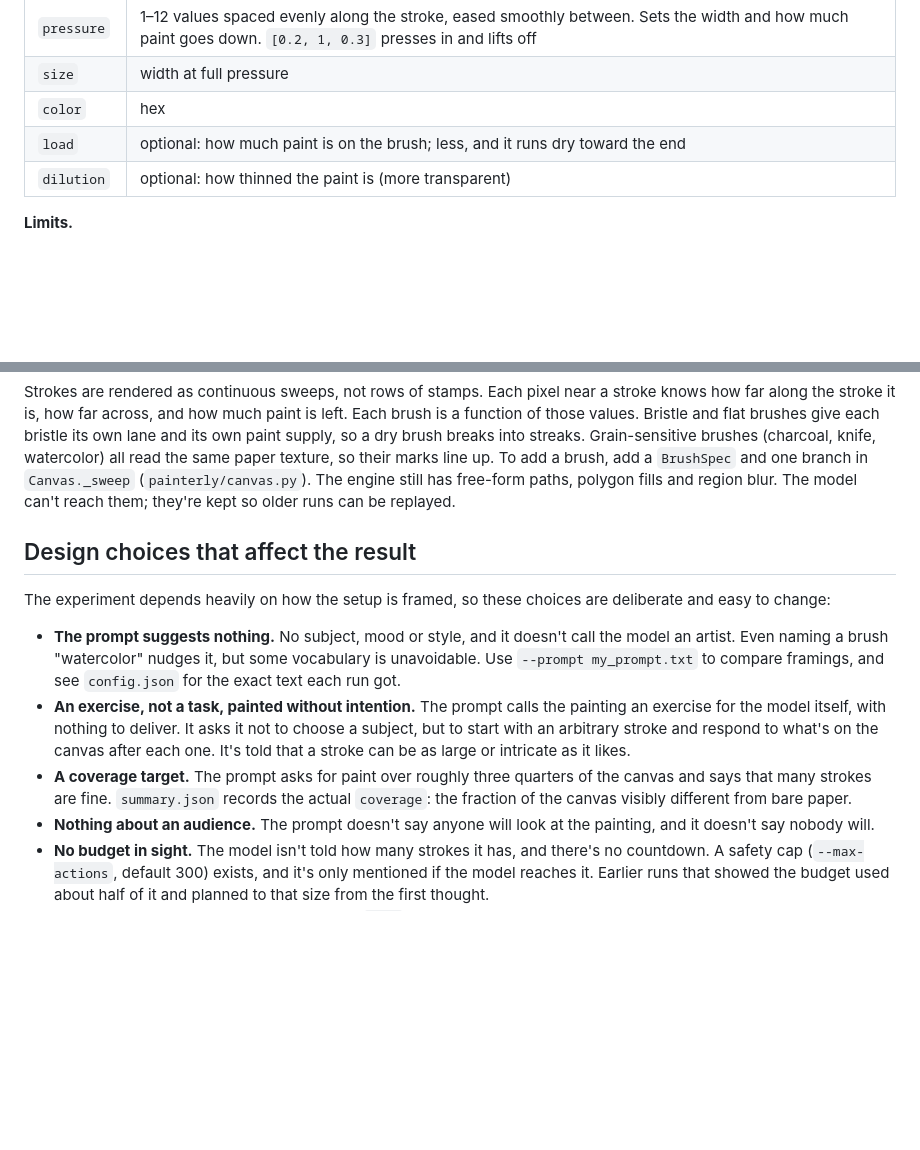
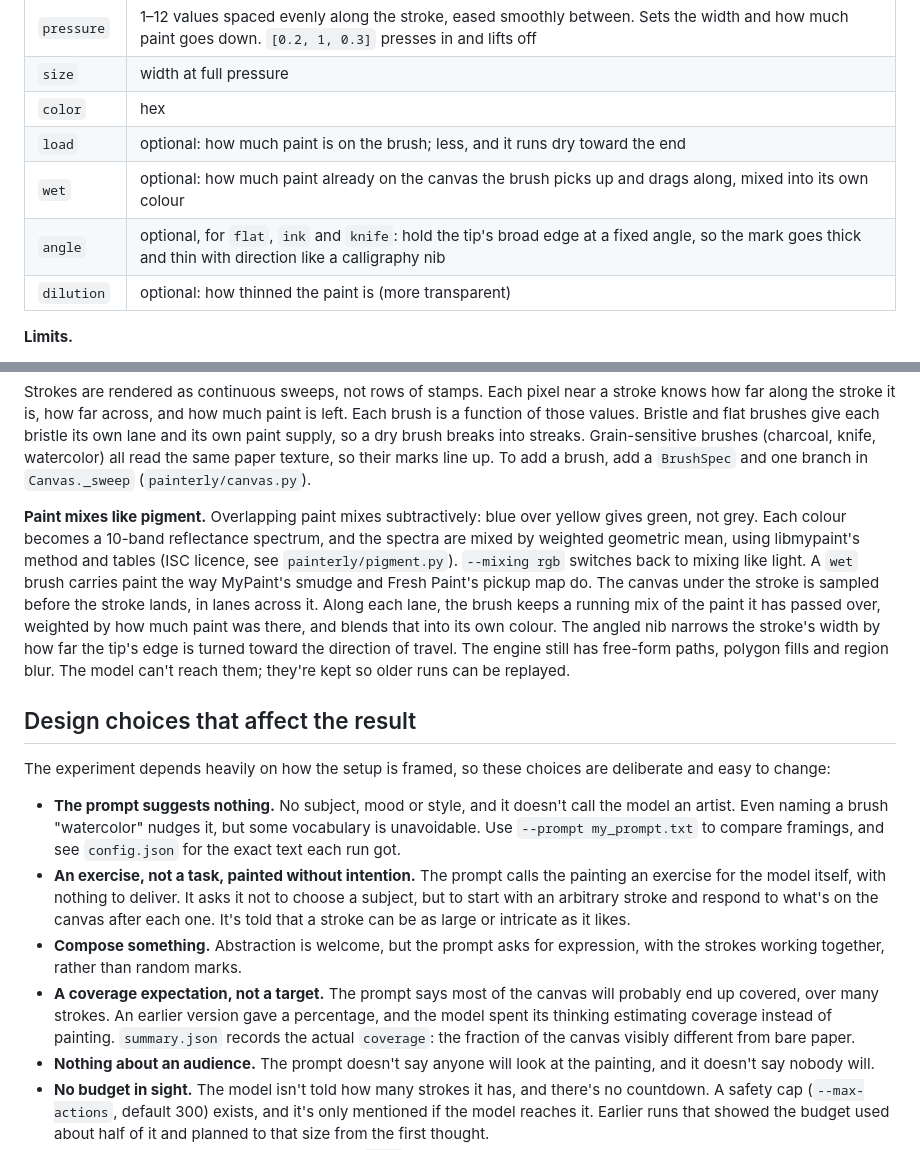
Before and after one commit to enterprisealchemist/painterly, a Markdown page: README.md, 2 parts joined by grey strips. Rendered like a GitHub page; blank space fills up the shorter version.

```diff
--- a/README.md
+++ b/README.md
@@ -94,6 +94,8 @@ There's no fill. Everything is made of brushstrokes. A `brush` call takes:
 | `size` | width at full pressure |
 | `color` | hex |
 | `load` | optional: how much paint is on the brush; less, and it runs dry toward the end |
+| `wet` | optional: how much paint already on the canvas the brush picks up and drags along, mixed into its own colour |
+| `angle` | optional, for `flat`, `ink` and `knife`: hold the tip's broad edge at a fixed angle, so the mark goes thick and thin with direction like a calligraphy nib |
 | `dilution` | optional: how thinned the paint is (more transparent) |
 
 **Limits.**
@@ -121,6 +123,16 @@ brush is a function of those values. Bristle and flat brushes give each bristle
 lane and its own paint supply, so a dry brush breaks into streaks. Grain-sensitive brushes
 (charcoal, knife, watercolor) all read the same paper texture, so their marks line up. To
 add a brush, add a `BrushSpec` and one branch in `Canvas._sweep` (`painterly/canvas.py`).
+
+**Paint mixes like pigment.** Overlapping paint mixes subtractively: blue over yellow
+gives green, not grey. Each colour becomes a 10-band reflectance spectrum, and the spectra
+are mixed by weighted geometric mean, using libmypaint's method and tables (ISC licence,
+see `painterly/pigment.py`). `--mixing rgb` switches back to mixing like light. A `wet`
+brush carries paint the way MyPaint's smudge and Fresh Paint's pickup map do. The canvas
+under the stroke is sampled before the stroke lands, in lanes across it. Along each lane,
+the brush keeps a running mix of the paint it has passed over, weighted by how much paint
+was there, and blends that into its own colour. The angled nib narrows the stroke's width
+by how far the tip's edge is turned toward the direction of travel.
 The engine still has free-form paths, polygon fills and region blur. The model can't reach
 them; they're kept so older runs can be replayed.
 
@@ -137,9 +149,12 @@ and easy to change:
   exercise for the model itself, with nothing to deliver. It asks it not to choose a
   subject, but to start with an arbitrary stroke and respond to what's on the canvas
   after each one. It's told that a stroke can be as large or intricate as it likes.
-- **A coverage target.** The prompt asks for paint over roughly three quarters of the
-  canvas and says that many strokes are fine. `summary.json` records the actual
-  `coverage`: the fraction of the canvas visibly different from bare paper.
+- **Compose something.** Abstraction is welcome, but the prompt asks for expression, with
+  the strokes working together, rather than random marks.
+- **A coverage expectation, not a target.** The prompt says most of the canvas will
+  probably end up covered, over many strokes. An earlier version gave a percentage, and the
+  model spent its thinking estimating coverage instead of painting. `summary.json` records
+  the actual `coverage`: the fraction of the canvas visibly different from bare paper.
 - **Nothing about an audience.** The prompt doesn't say anyone will look at the painting,
   and it doesn't say nobody will.
 - **No budget in sight.** The model isn't told how many strokes it has, and there's no
```
Also changed, not shown: docs/brush_sampler.png, 8 other files.
